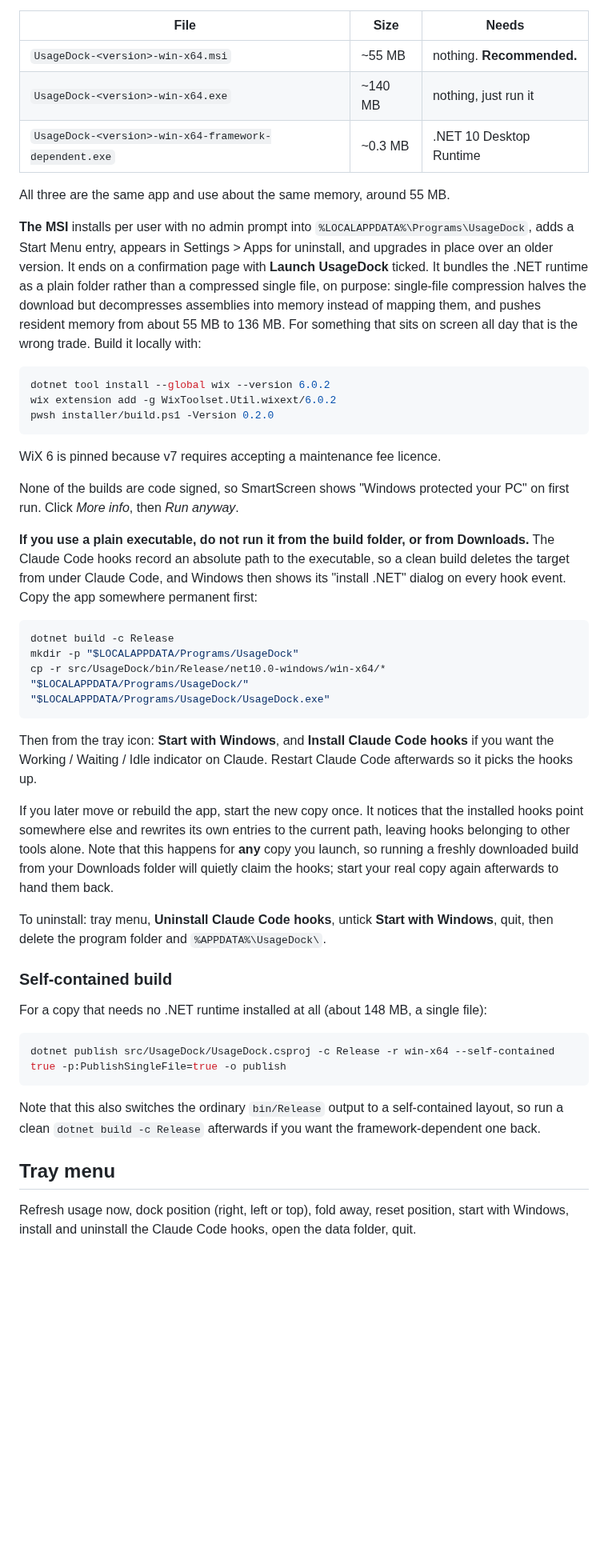
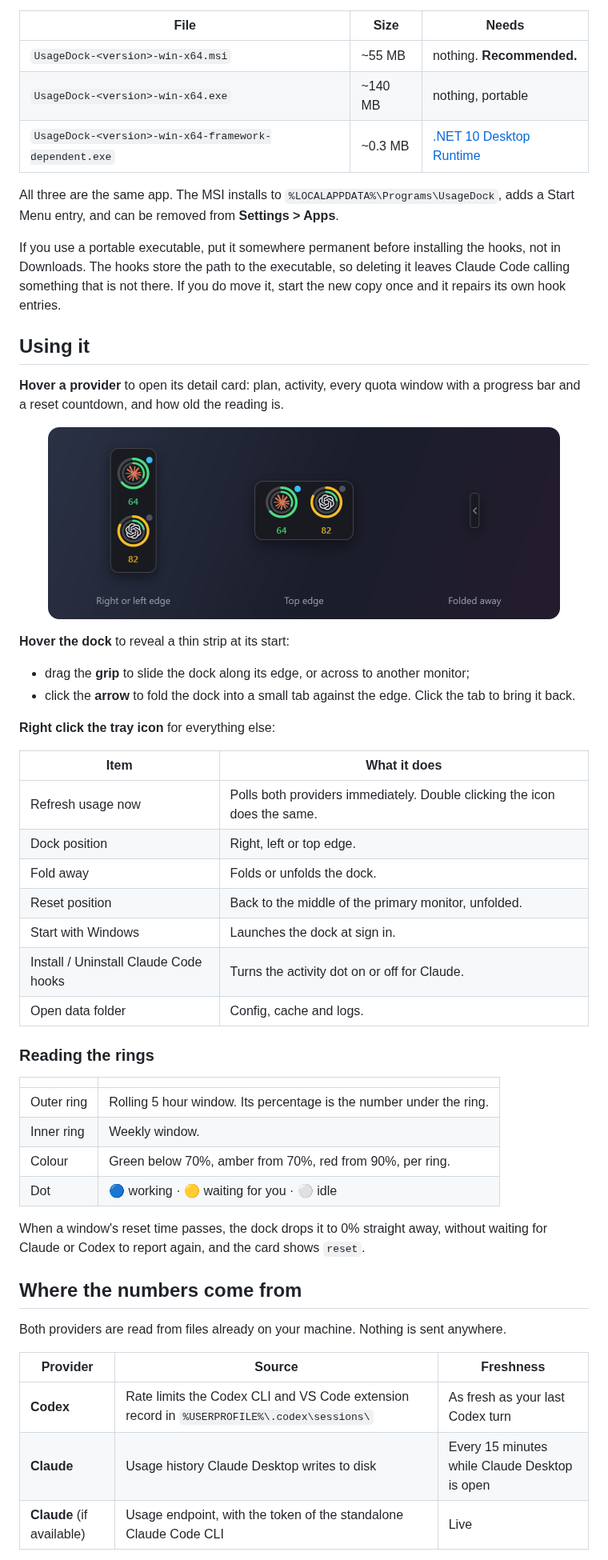
Before and after one commit to 444chak/usagedock, a Markdown page: README.md, the part around one of its changes. Shown at 80% size. GitHub-like rendering; pictures changed too: docs/edges.png (added); folded sections open; blank space fills up the shorter version.

````diff
--- a/README.md
+++ b/README.md
@@ -63,66 +52,64 @@ with the steps above.
 | File | Size | Needs |
 | --- | --- | --- |
 | `UsageDock-<version>-win-x64.msi` | ~55 MB | nothing. **Recommended.** |
-| `UsageDock-<version>-win-x64.exe` | ~140 MB | nothing, just run it |
-| `UsageDock-<version>-win-x64-framework-dependent.exe` | ~0.3 MB | .NET 10 Desktop Runtime |
+| `UsageDock-<version>-win-x64.exe` | ~140 MB | nothing, portable |
+| `UsageDock-<version>-win-x64-framework-dependent.exe` | ~0.3 MB | [.NET 10 Desktop Runtime](https://dotnet.microsoft.com/download/dotnet/10.0) |
 
-All three are the same app and use about the same memory, around 55 MB.
+All three are the same app. The MSI installs to `%LOCALAPPDATA%\Programs\UsageDock`, adds a Start
+Menu entry, and can be removed from **Settings > Apps**.
 
-**The MSI** installs per user with no admin prompt into `%LOCALAPPDATA%\Programs\UsageDock`, adds
-a Start Menu entry, appears in Settings > Apps for uninstall, and upgrades in place over an older
-version. It ends on a confirmation page with **Launch UsageDock** ticked. It bundles the .NET runtime as a plain folder rather than a compressed single file, on
-purpose: single-file compression halves the download but decompresses assemblies into memory
-instead of mapping them, and pushes resident memory from about 55 MB to 136 MB. For something that
-sits on screen all day that is the wrong trade. Build it locally with:
+If you use a portable executable, put it somewhere permanent before installing the hooks, not in
+Downloads. The hooks store the path to the executable, so deleting it leaves Claude Code calling
+something that is not there. If you do move it, start the new copy once and it repairs its own
+hook entries.
 
-```bash
-dotnet tool install --global wix --version 6.0.2
-wix extension add -g WixToolset.Util.wixext/6.0.2
-pwsh installer/build.ps1 -Version 0.2.0
-```
+</details>
 
-WiX 6 is pinned because v7 requires accepting a maintenance fee licence.
+## Using it
 
-None of the builds are code signed, so SmartScreen shows "Windows protected your PC" on first run.
-Click *More info*, then *Run anyway*.
+**Hover a provider** to open its detail card: plan, activity, every quota window with a progress
+bar and a reset countdown, and how old the reading is.
 
-**If you use a plain executable, do not run it from the build folder, or from Downloads.** The Claude Code hooks record an absolute path to the
-executable, so a clean build deletes the target from under Claude Code, and Windows then shows its
-"install .NET" dialog on every hook event. Copy the app somewhere permanent first:
+<p align="center">
+  <img src="docs/edges.png" width="640" alt="The dock on a side edge, on the top edge, and folded into a tab" />
+</p>
 
-```bash
-dotnet build -c Release
-mkdir -p "$LOCALAPPDATA/Programs/UsageDock"
-cp -r src/UsageDock/bin/Release/net10.0-windows/win-x64/* "$LOCALAPPDATA/Programs/UsageDock/"
-"$LOCALAPPDATA/Programs/UsageDock/UsageDock.exe"
-```
+**Hover the dock** to reveal a thin strip at its start:
 
-Then from the tray icon: **Start with Windows**, and **Install Claude Code hooks** if you want the
-Working / Waiting / Idle indicator on Claude. Restart Claude Code afterwards so it picks the hooks
-up.
+- drag the **grip** to slide the dock along its edge, or across to another monitor;
+- click the **arrow** to fold the dock into a small tab against the edge. Click the tab to bring it back.
 
-If you later move or rebuild the app, start the new copy once. It notices that the installed hooks
-point somewhere else and rewrites its own entries to the current path, leaving hooks belonging to
-other tools alone. Note that this happens for **any** copy you launch, so running a freshly
-downloaded build from your Downloads folder will quietly claim the hooks; start your real copy
-again afterwards to hand them back.
+**Right click the tray icon** for everything else:
 
-To uninstall: tray menu, **Uninstall Claude Code hooks**, untick **Start with Windows**, quit, then
-delete the program folder and `%APPDATA%\UsageDock\`.
+| Item | What it does |
+| --- | --- |
+| Refresh usage now | Polls both providers immediately. Double clicking the icon does the same. |
+| Dock position | Right, left or top edge. |
+| Fold away | Folds or unfolds the dock. |
+| Reset position | Back to the middle of the primary monitor, unfolded. |
+| Start with Windows | Launches the dock at sign in. |
+| Install / Uninstall Claude Code hooks | Turns the activity dot on or off for Claude. |
+| Open data folder | Config, cache and logs. |
 
-### Self-contained build
+### Reading the rings
 
-For a copy that needs no .NET runtime installed at all (about 148 MB, a single file):
+| | |
+| --- | --- |
+| Outer ring | Rolling 5 hour window. Its percentage is the number under the ring. |
+| Inner ring | Weekly window. |
+| Colour | Green below 70%, amber from 70%, red from 90%, per ring. |
+| Dot | 🔵 working · 🟡 waiting for you · ⚪ idle |
 
-```bash
-dotnet publish src/UsageDock/UsageDock.csproj -c Release -r win-x64 --self-contained true -p:PublishSingleFile=true -o publish
-```
+When a window's reset time passes, the dock drops it to 0% straight away, without waiting for
+Claude or Codex to report again, and the card shows `reset`.
 
-Note that this also switches the ordinary `bin/Release` output to a self-contained layout, so run a
-clean `dotnet build -c Release` afterwards if you want the framework-dependent one back.
+## Where the numbers come from
 
-## Tray menu
+Both providers are read from files already on your machine. Nothing is sent anywhere.
 
-Refresh usage now, dock position (right, left or top), fold away, reset position, start with
-Windows, install and uninstall the Claude Code hooks, open the data folder, quit.
+| Provider | Source | Freshness |
+| --- | --- | --- |
+| **Codex** | Rate limits the Codex CLI and VS Code extension record in `%USERPROFILE%\.codex\sessions\` | As fresh as your last Codex turn |
+| **Claude** | Usage history Claude Desktop writes to disk | Every 15 minutes while Claude Desktop is open |
+| **Claude** (if available) | Usage endpoint, with the token of the standalone Claude Code CLI | Live |
 
````
Also changed, not shown: other parts of README.md (+179 -166 lines), LICENSE.md (added, +75 -0 lines), docs/dock.png.
